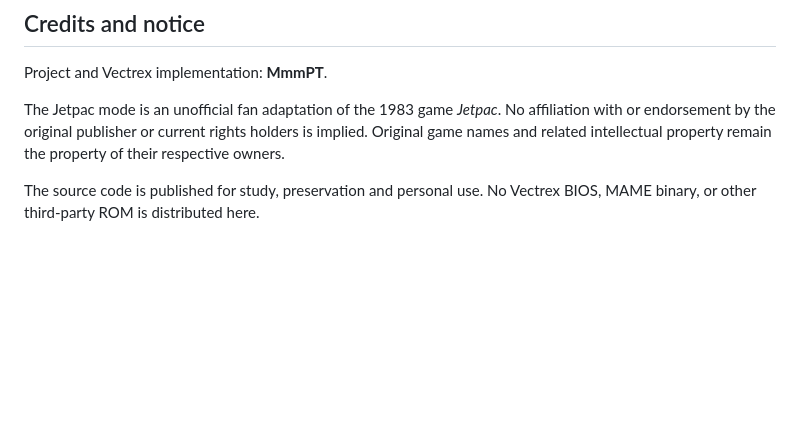
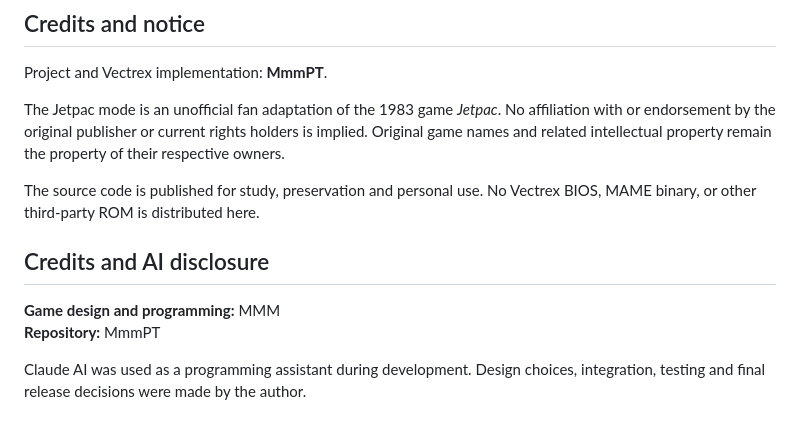
Before and after one commit to MmmPT/vecpac-ae-vectrex, a Markdown page: README.md, the part around the change. Rendered like a GitHub page; blank space fills up the shorter version.

Commit message:
Update Add credits and AI disclosureREADME.md

```diff
--- a/README.md
+++ b/README.md
@@ -127,3 +127,10 @@ Project and Vectrex implementation: **MmmPT**.
 The Jetpac mode is an unofficial fan adaptation of the 1983 game *Jetpac*. No affiliation with or endorsement by the original publisher or current rights holders is implied. Original game names and related intellectual property remain the property of their respective owners.
 
 The source code is published for study, preservation and personal use. No Vectrex BIOS, MAME binary, or other third-party ROM is distributed here.
+
+## Credits and AI disclosure
+
+**Game design and programming:** MMM
+**Repository:** MmmPT
+
+Claude AI was used as a programming assistant during development. Design choices, integration, testing and final release decisions were made by the author.
```
